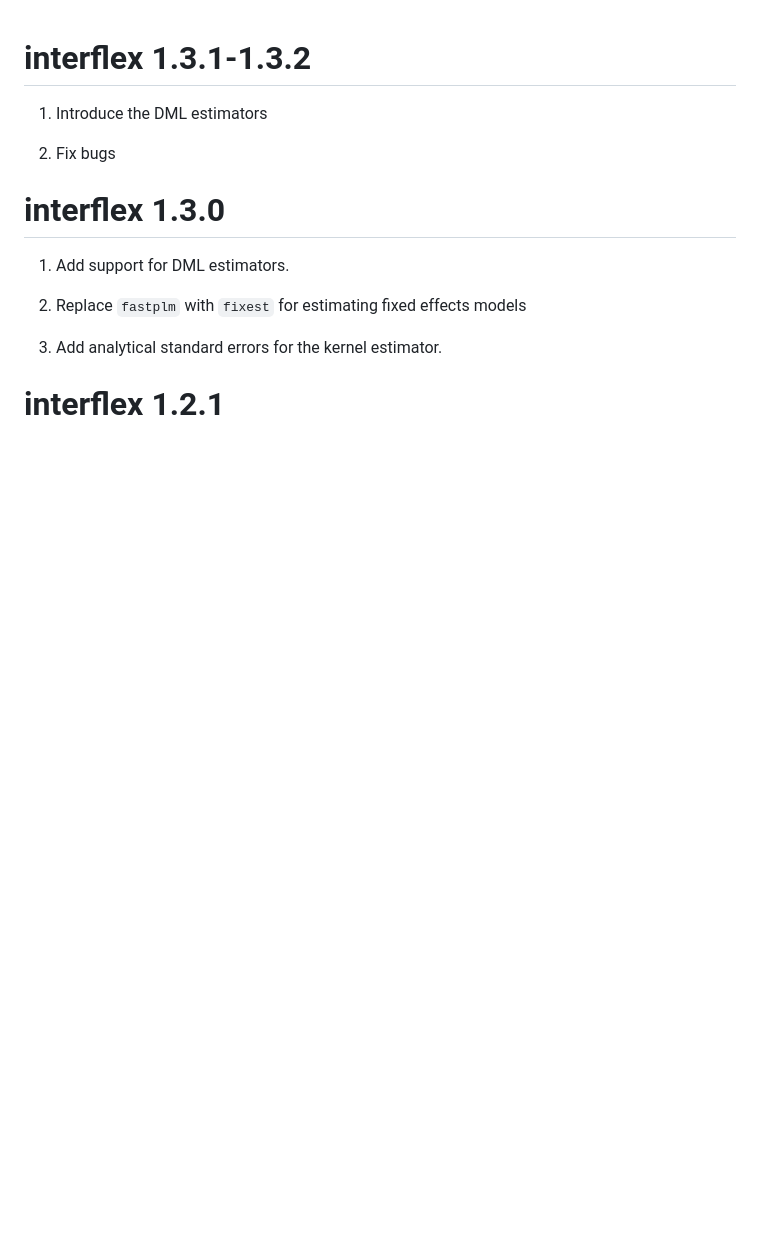
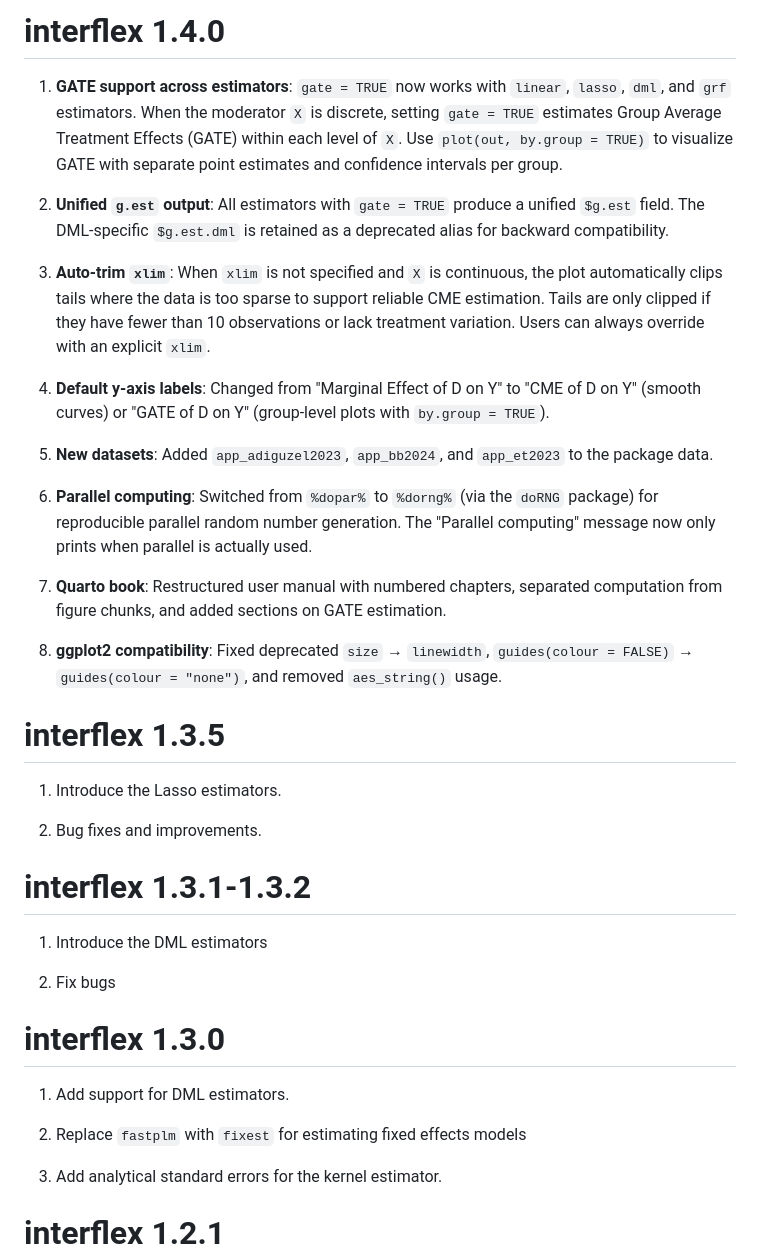
Before and after one commit to xuyiqing/interflex, a Markdown page: NEWS.md, the part around the change. Drawn GitHub-style; blank space fills up the shorter version.

Commit message:
docs: update NEWS.md with 1.4.0 and 1.3.5 entries

```diff
--- a/NEWS.md
+++ b/NEWS.md
@@ -1,3 +1,27 @@
+# interflex 1.4.0
+
+1. **GATE support across estimators**: `gate = TRUE` now works with `linear`, `lasso`, `dml`, and `grf` estimators. When the moderator `X` is discrete, setting `gate = TRUE` estimates Group Average Treatment Effects (GATE) within each level of `X`. Use `plot(out, by.group = TRUE)` to visualize GATE with separate point estimates and confidence intervals per group.
+
+2. **Unified `g.est` output**: All estimators with `gate = TRUE` produce a unified `$g.est` field. The DML-specific `$g.est.dml` is retained as a deprecated alias for backward compatibility.
+
+3. **Auto-trim `xlim`**: When `xlim` is not specified and `X` is continuous, the plot automatically clips tails where the data is too sparse to support reliable CME estimation. Tails are only clipped if they have fewer than 10 observations or lack treatment variation. Users can always override with an explicit `xlim`.
+
+4. **Default y-axis labels**: Changed from "Marginal Effect of D on Y" to "CME of D on Y" (smooth curves) or "GATE of D on Y" (group-level plots with `by.group = TRUE`).
+
+5. **New datasets**: Added `app_adiguzel2023`, `app_bb2024`, and `app_et2023` to the package data.
+
+6. **Parallel computing**: Switched from `%dopar%` to `%dorng%` (via the `doRNG` package) for reproducible parallel random number generation. The "Parallel computing" message now only prints when parallel is actually used.
+
+7. **Quarto book**: Restructured user manual with numbered chapters, separated computation from figure chunks, and added sections on GATE estimation.
+
+8. **ggplot2 compatibility**: Fixed deprecated `size` → `linewidth`, `guides(colour = FALSE)` → `guides(colour = "none")`, and removed `aes_string()` usage.
+
+# interflex 1.3.5
+
+1. Introduce the Lasso estimators.
+
+2. Bug fixes and improvements.
+
 # interflex 1.3.1-1.3.2
 
 1. Introduce the DML estimators
```
